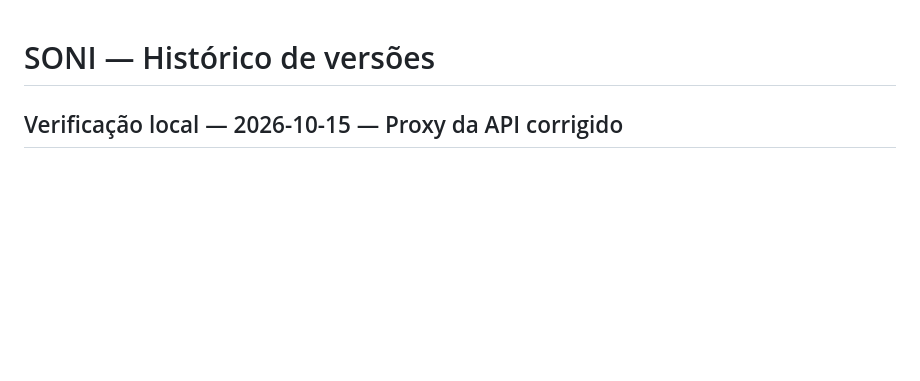
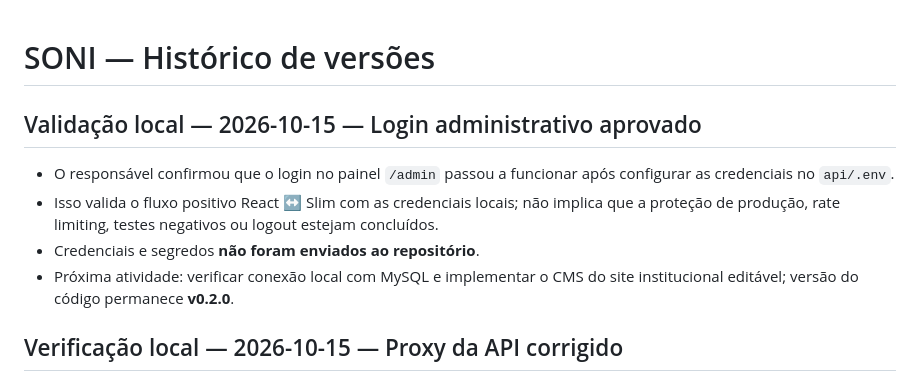
Before and after one commit to kriale-dot/plataforma-soni, a Markdown page: docs/SONI_VERSIONS.md, the part around the change. Drawn GitHub-style; blank space fills up the shorter version.

Commit message:
docs: registrar login administrativo validado localmente

```diff
--- a/docs/SONI_VERSIONS.md
+++ b/docs/SONI_VERSIONS.md
@@ -1,4 +1,12 @@
 # SONI — Histórico de versões
+
+## Validação local — 2026-10-15 — Login administrativo aprovado
+- O responsável confirmou que o login no painel `/admin` passou a funcionar após configurar as credenciais no `api/.env`.
+- Isso valida o fluxo positivo React ↔ Slim com as credenciais locais; não implica que a proteção de produção, rate limiting, testes negativos ou logout estejam concluídos.
+- Credenciais e segredos **não foram enviados ao repositório**.
+- Próxima atividade: verificar conexão local com MySQL e implementar o CMS do site institucional editável; versão do código permanece **v0.2.0**.
+
+
 
 ## Verificação local — 2026-10-15 — Proxy da API corrigido
 - Após baixar as alterações e reiniciar Vite, o responsável confirmou que a comunicação React ↔ Slim passou a funcionar, com a API conectada em `/admin`.
```
Also changed, not shown: docs/SONI_STATUS.md (+3 -3 lines).
